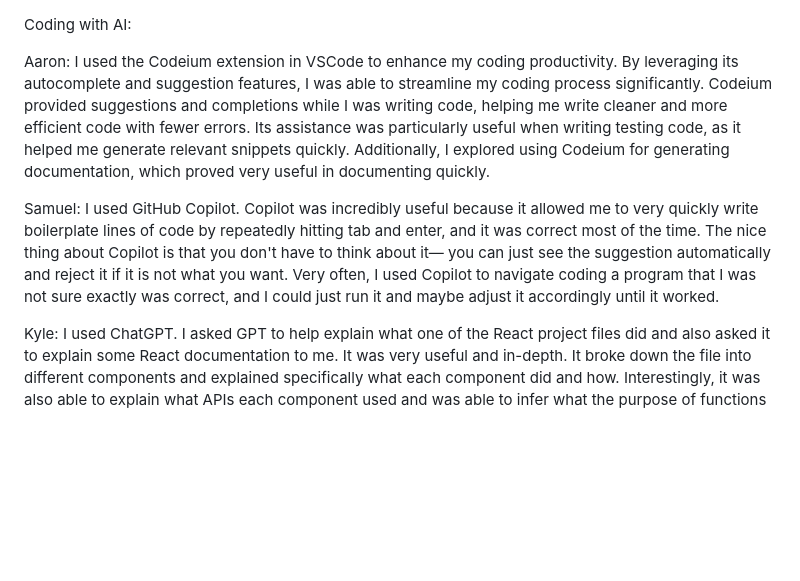
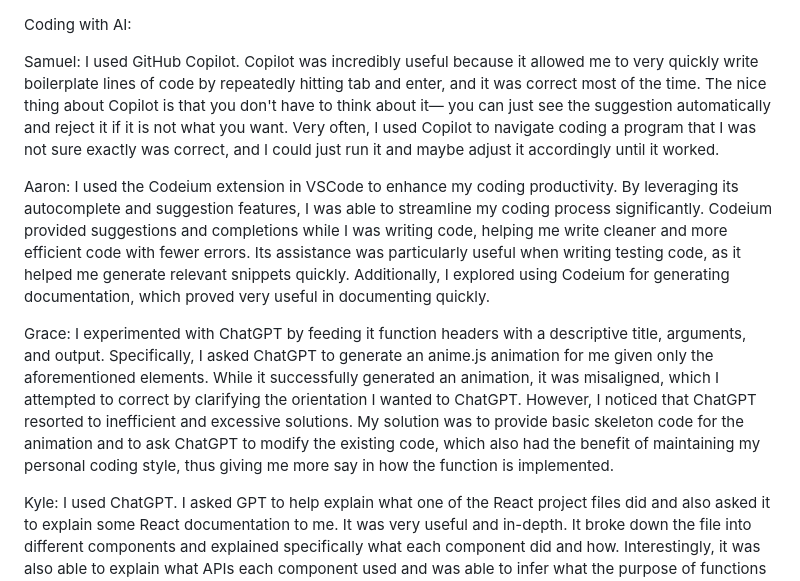
Before and after one commit to ucsb-cs148-w24/project-pj10-spotifai, a Markdown page: team/AI_CODING.md, the part around the change. GitHub-like rendering; blank space fills up the shorter version.

```diff
--- a/team/AI_CODING.md
+++ b/team/AI_CODING.md
@@ -1,8 +1,10 @@
 Coding with AI:
+
+Samuel: I used GitHub Copilot. Copilot was incredibly useful because it allowed me to very quickly write boilerplate lines of code by repeatedly hitting tab and enter, and it was correct most of the time. The nice thing about Copilot is that you don't have to think about it— you can just see the suggestion automatically and reject it if it is not what you want. Very often, I used Copilot to navigate coding a program that I was not sure exactly was correct, and I could just run it and maybe adjust it accordingly until it worked.
 
 Aaron: I used the Codeium extension in VSCode to enhance my coding productivity. By leveraging its autocomplete and suggestion features, I was able to streamline my coding process significantly. Codeium provided suggestions and completions while I was writing code, helping me write cleaner and more efficient code with fewer errors. Its assistance was particularly useful when writing testing code, as it helped me generate relevant snippets quickly. Additionally, I explored using Codeium for generating documentation, which proved very useful in documenting quickly.
 
-Samuel: I used GitHub Copilot. Copilot was incredibly useful because it allowed me to very quickly write boilerplate lines of code by repeatedly hitting tab and enter, and it was correct most of the time. The nice thing about Copilot is that you don't have to think about it— you can just see the suggestion automatically and reject it if it is not what you want. Very often, I used Copilot to navigate coding a program that I was not sure exactly was correct, and I could just run it and maybe adjust it accordingly until it worked.
+Grace: I experimented with ChatGPT by feeding it function headers with a descriptive title, arguments, and output. Specifically, I asked ChatGPT to generate an anime.js animation for me given only the aforementioned elements. While it successfully generated an animation, it was misaligned, which I attempted to correct by clarifying the orientation I wanted to ChatGPT. However, I noticed that ChatGPT resorted to inefficient and excessive solutions. My solution was to provide basic skeleton code for the animation and to ask ChatGPT to modify the existing code, which also had the benefit of maintaining my personal coding style, thus giving me more say in how the function is implemented.
 
 Kyle: I used ChatGPT. I asked GPT to help explain what one of the React project files did and also asked it to explain some React documentation to me. It was very useful and in-depth. It broke down the file into different components and explained specifically what each component did and how. Interestingly, it was also able to explain what APIs each component used and was able to infer what the purpose of functions and methods were. To ensure that the AI output was correct I could manually check the documentation for React and see if its explanation was correct. For the React file which I asked it to explain, I could see that it was accurate by the fact that it accurately described each function in the file.
 
```
